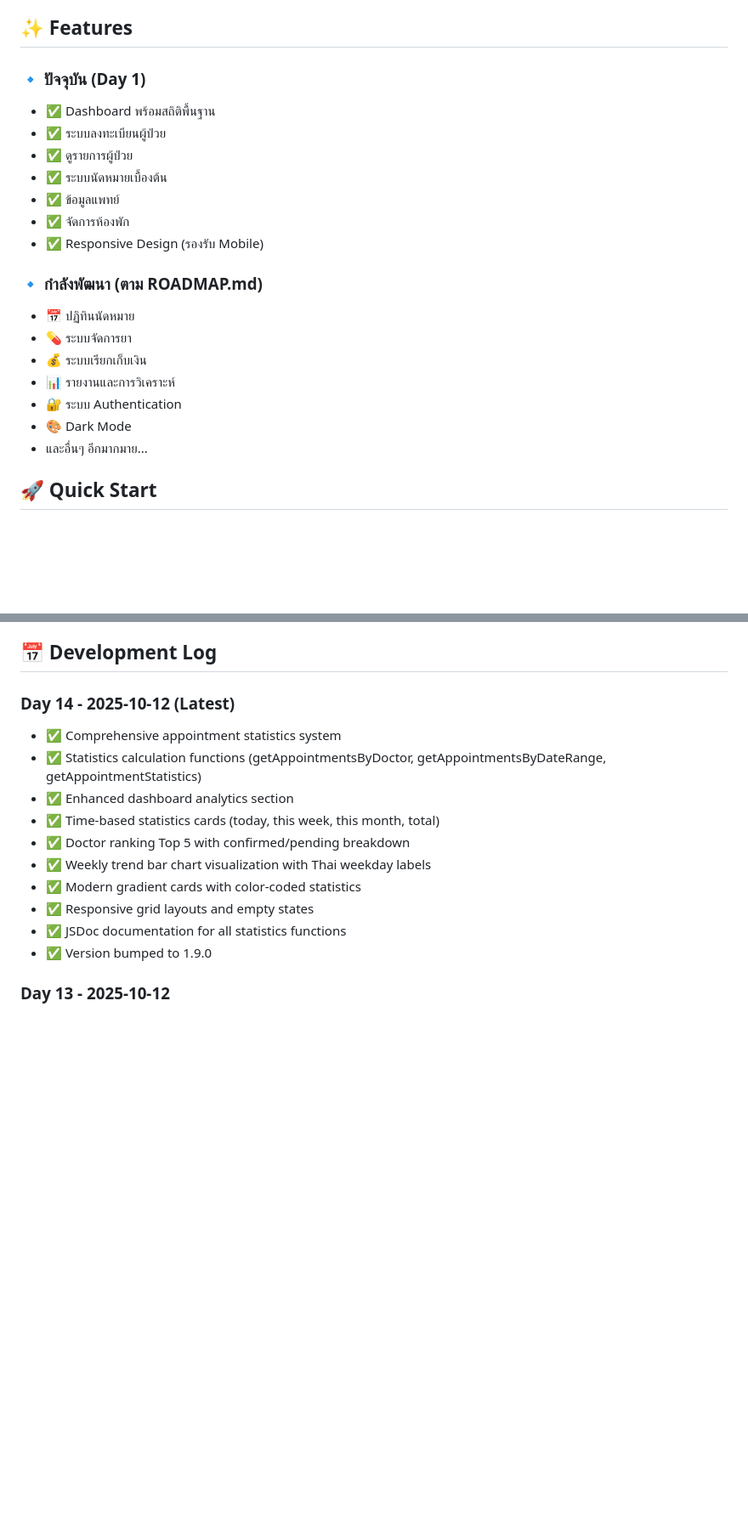
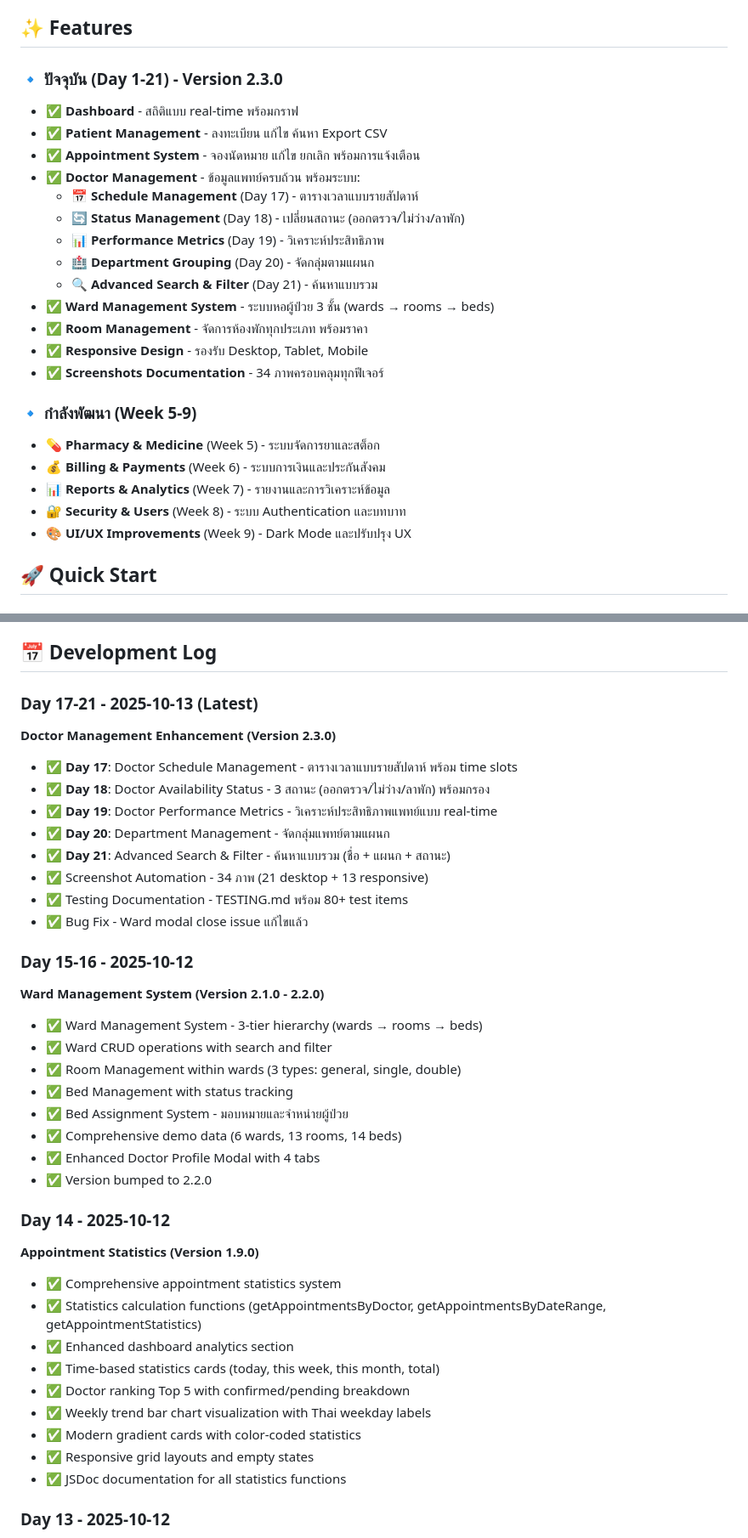
Before and after one commit to yosasasutsut/hospital-management-system, a Markdown page: README.md, 2 parts joined by grey strips. Shown at 85% size. GitHub-like rendering; blank space fills up the shorter version.

Commit message:
docs: update README with latest features and contact information
Updated README.md with comprehensive information:

📝 Contact Information:
- GitHub: @yosasasutsut
- Email: wongwarit.b@gmail.com

✨ Features Update (Day 1-21):
- Added Doctor Management features (Day 17-21)
- Added Ward Management System description
- Updated feature list to Version 2.3.0
- Included 34 screenshots documentation

📅 Development Log Update:
- Added Day 17-21 entries (Doctor Management Enhancement)
- Added Day 15-16 entries (Ward Management System)
- Reorganized log with version numbers
- Added bug fixes and testing documentation

📸 Screenshots Section:
- Added screenshot documentation (34 images)
- Embedded sample images in README
- Added links to POC/ folder
- Showcased Desktop, Mobile, and Ward System views

🔧 Other Updates:
- Updated current version to 2.3.0
- Updated future enhancements (Week 5-9)
- Clarified tech stack and LocalStorage usage

🤖 Generated with [Claude Code](https://claude.com/claude-code)

Co-Authored-By: Claude <noreply@anthropic.com>

```diff
--- a/README.md
+++ b/README.md
@@ -10,23 +10,27 @@
 
 ## ✨ Features
 
-### 🔹 ปัจจุบัน (Day 1)
-- ✅ Dashboard พร้อมสถิติพื้นฐาน
-- ✅ ระบบลงทะเบียนผู้ป่วย
-- ✅ ดูรายการผู้ป่วย
-- ✅ ระบบนัดหมายเบื้องต้น
-- ✅ ข้อมูลแพทย์
-- ✅ จัดการห้องพัก
-- ✅ Responsive Design (รองรับ Mobile)
+### 🔹 ปัจจุบัน (Day 1-21) - Version 2.3.0
+- ✅ **Dashboard** - สถิติแบบ real-time พร้อมกราฟ
+- ✅ **Patient Management** - ลงทะเบียน แก้ไข ค้นหา Export CSV
+- ✅ **Appointment System** - จองนัดหมาย แก้ไข ยกเลิก พร้อมการแจ้งเตือน
+- ✅ **Doctor Management** - ข้อมูลแพทย์ครบถ้วน พร้อมระบบ:
+  - 📅 **Schedule Management** (Day 17) - ตารางเวลาแบบรายสัปดาห์
+  - 🔄 **Status Management** (Day 18) - เปลี่ยนสถานะ (ออกตรวจ/ไม่ว่าง/ลาพัก)
+  - 📊 **Performance Metrics** (Day 19) - วิเคราะห์ประสิทธิภาพ
+  - 🏥 **Department Grouping** (Day 20) - จัดกลุ่มตามแผนก
+  - 🔍 **Advanced Search & Filter** (Day 21) - ค้นหาแบบรวม
+- ✅ **Ward Management System** - ระบบหอผู้ป่วย 3 ชั้น (wards → rooms → beds)
+- ✅ **Room Management** - จัดการห้องพักทุกประเภท พร้อมราคา
+- ✅ **Responsive Design** - รองรับ Desktop, Tablet, Mobile
+- ✅ **Screenshots Documentation** - 34 ภาพครอบคลุมทุกฟีเจอร์
 
-### 🔹 กำลังพัฒนา (ตาม ROADMAP.md)
-- 📅 ปฏิทินนัดหมาย
-- 💊 ระบบจัดการยา
-- 💰 ระบบเรียกเก็บเงิน
-- 📊 รายงานและการวิเคราะห์
-- 🔐 ระบบ Authentication
-- 🎨 Dark Mode
-- และอื่นๆ อีกมากมาย...
+### 🔹 กำลังพัฒนา (Week 5-9)
+- 💊 **Pharmacy & Medicine** (Week 5) - ระบบจัดการยาและสต็อก
+- 💰 **Billing & Payments** (Week 6) - ระบบการเงินและประกันสังคม
+- 📊 **Reports & Analytics** (Week 7) - รายงานและการวิเคราะห์ข้อมูล
+- 🔐 **Security & Users** (Week 8) - ระบบ Authentication และบทบาท
+- 🎨 **UI/UX Improvements** (Week 9) - Dark Mode และปรับปรุง UX
 
 ## 🚀 Quick Start
 
@@ -194,7 +215,30 @@ git commit -m "docs: update README with new features"
 
 ## 📅 Development Log
 
-### Day 14 - 2025-10-12 (Latest)
+### Day 17-21 - 2025-10-13 (Latest)
+**Doctor Management Enhancement (Version 2.3.0)**
+- ✅ **Day 17**: Doctor Schedule Management - ตารางเวลาแบบรายสัปดาห์ พร้อม time slots
+- ✅ **Day 18**: Doctor Availability Status - 3 สถานะ (ออกตรวจ/ไม่ว่าง/ลาพัก) พร้อมกรอง
+- ✅ **Day 19**: Doctor Performance Metrics - วิเคราะห์ประสิทธิภาพแพทย์แบบ real-time
+- ✅ **Day 20**: Department Management - จัดกลุ่มแพทย์ตามแผนก
+- ✅ **Day 21**: Advanced Search & Filter - ค้นหาแบบรวม (ชื่อ + แผนก + สถานะ)
+- ✅ Screenshot Automation - 34 ภาพ (21 desktop + 13 responsive)
+- ✅ Testing Documentation - TESTING.md พร้อม 80+ test items
+- ✅ Bug Fix - Ward modal close issue แก้ไขแล้ว
+
+### Day 15-16 - 2025-10-12
+**Ward Management System (Version 2.1.0 - 2.2.0)**
+- ✅ Ward Management System - 3-tier hierarchy (wards → rooms → beds)
+- ✅ Ward CRUD operations with search and filter
+- ✅ Room Management within wards (3 types: general, single, double)
+- ✅ Bed Management with status tracking
+- ✅ Bed Assignment System - มอบหมายและจำหน่ายผู้ป่วย
+- ✅ Comprehensive demo data (6 wards, 13 rooms, 14 beds)
+- ✅ Enhanced Doctor Profile Modal with 4 tabs
+- ✅ Version bumped to 2.2.0
+
+### Day 14 - 2025-10-12
+**Appointment Statistics (Version 1.9.0)**
 - ✅ Comprehensive appointment statistics system
 - ✅ Statistics calculation functions (getAppointmentsByDoctor, getAppointmentsByDateRange, getAppointmentStatistics)
 - ✅ Enhanced dashboard analytics section
@@ -204,7 +248,6 @@ git commit -m "docs: update README with new features"
 - ✅ Modern gradient cards with color-coded statistics
 - ✅ Responsive grid layouts and empty states
 - ✅ JSDoc documentation for all statistics functions
-- ✅ Version bumped to 1.9.0
 
 ### Day 13 - 2025-10-12
 - ✅ Quick Edit Appointment Notes feature
```
Also changed, not shown: other parts of README.md (+21 -4 lines).
